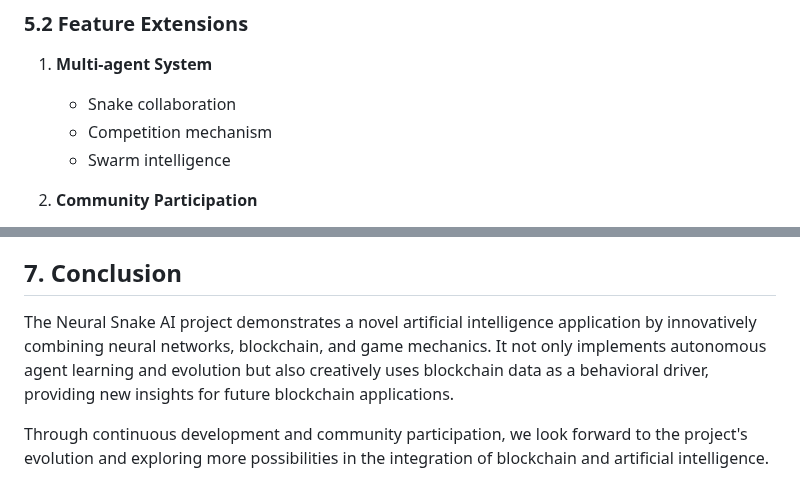
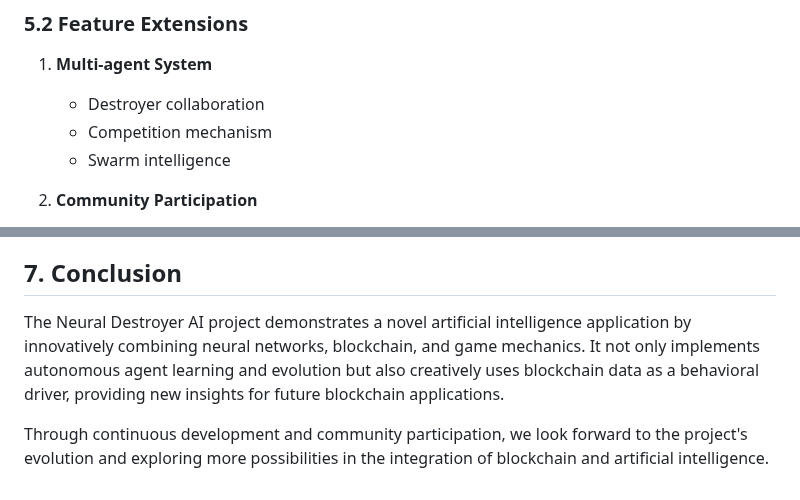
Before and after one commit to AutoDestroyerAI/Auto-Destroyer-AI, a Markdown page: WHITEPAPER.md, 2 parts joined by grey strips. GitHub-like rendering.

```diff
--- a/WHITEPAPER.md
+++ b/WHITEPAPER.md
@@ -281,7 +281,7 @@ Provides rich visualization features:
 ### 5.2 Feature Extensions
 
 1. **Multi-agent System**
-   - Snake collaboration
+   - Destroyer collaboration
    - Competition mechanism
    - Swarm intelligence
 
@@ -318,6 +318,6 @@ Provides rich visualization features:
 
 ## 7. Conclusion
 
-The Neural Snake AI project demonstrates a novel artificial intelligence application by innovatively combining neural networks, blockchain, and game mechanics. It not only implements autonomous agent learning and evolution but also creatively uses blockchain data as a behavioral driver, providing new insights for future blockchain applications.
+The Neural Destroyer AI project demonstrates a novel artificial intelligence application by innovatively combining neural networks, blockchain, and game mechanics. It not only implements autonomous agent learning and evolution but also creatively uses blockchain data as a behavioral driver, providing new insights for future blockchain applications.
 
 Through continuous development and community participation, we look forward to the project's evolution and exploring more possibilities in the integration of blockchain and artificial intelligence.
```
Also changed, not shown: other parts of WHITEPAPER.md (+5 -5 lines).
